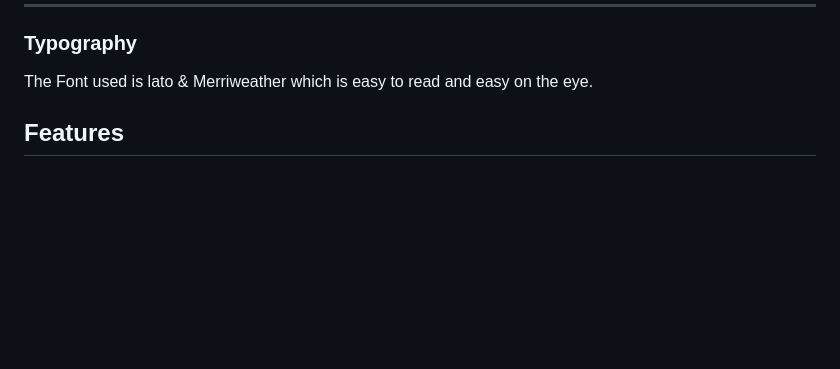
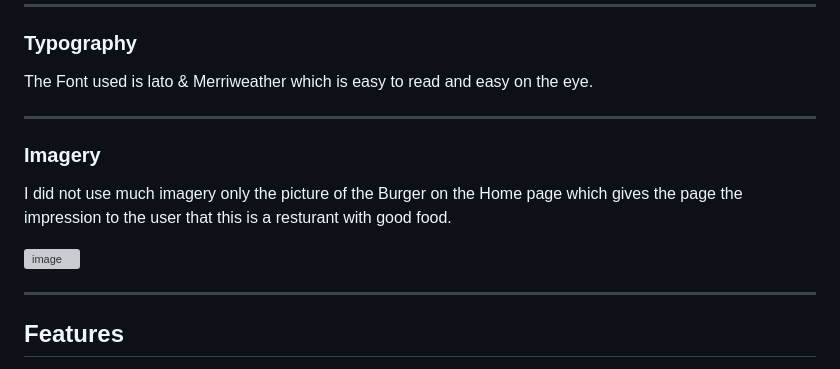
Before and after one commit to Neillcllghn/Tablefor2, a Markdown page: README.md, the part around the change. Drawn GitHub-style; blank space fills up the shorter version; grey boxes are pictures that could not be loaded.

Commit message:
Adding Imagery section

```diff
--- a/README.md
+++ b/README.md
@@ -110,6 +110,17 @@ Colour scheme used was adopted from the [Materialize CSS](https://materializecss
 ### Typography
 
 The Font used is lato & Merriweather which is easy to read and easy on the eye.
+
+- - -
+
+### Imagery
+
+I did not use much imagery only the picture of the Burger on the Home page which gives the page the impression to the user that this is a resturant with good food.
+
+![image](https://user-images.githubusercontent.com/109948740/235203591-5bd54567-1b0e-4390-bee5-a618975abedb.png)
+
+
+- - -
 
 ## Features
 
```
